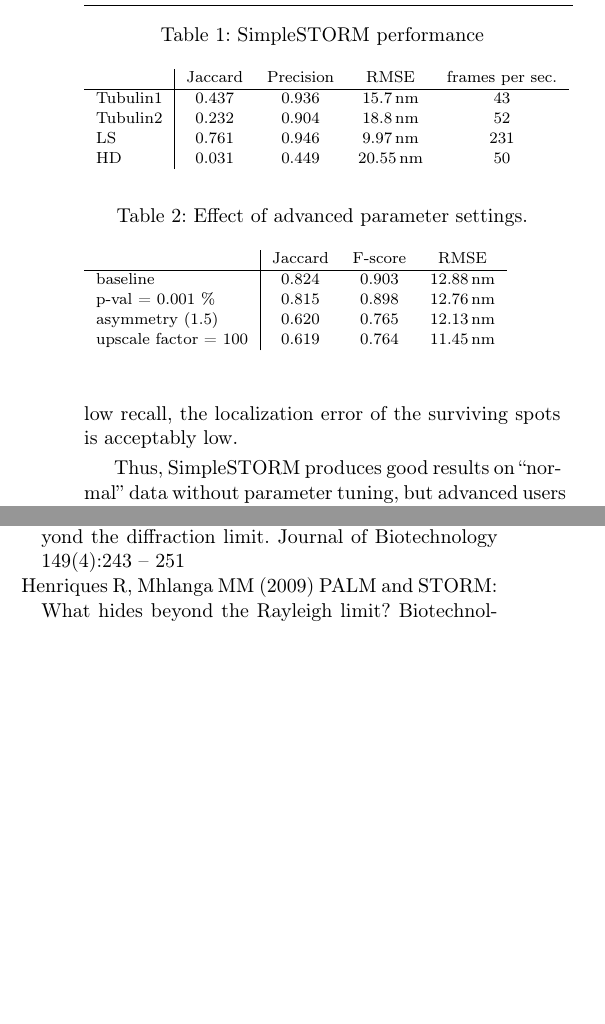
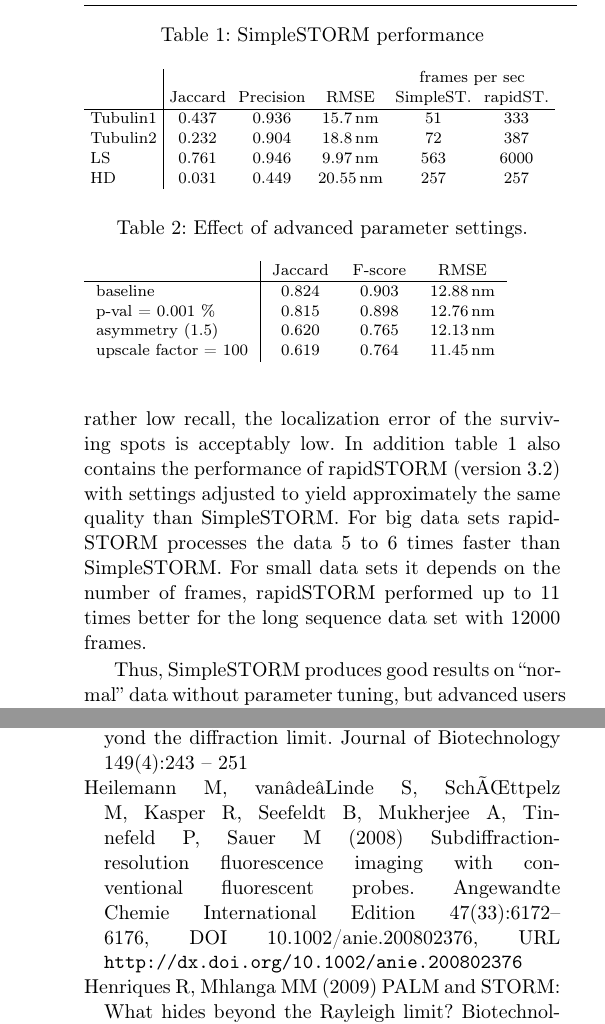
Before and after one commit to ukoethe/simpleSTORM-paper, a LaTeX paper (simpleSTORM.tex): two parts of the columns of page 12 of 15 before the commit and two parts of the columns of pages 12 and 14 of 15 after it, joined at a grey line, cut so that both start at the same text, the shorter picture padded with empty space. Compiled offline with pdfLaTeX.

Commit message:
Aenderungen wie in Email beschrieben

```diff
--- a/simpleSTORM.tex
+++ b/simpleSTORM.tex
@@ -662,15 +662,18 @@ and the root mean square error
 \]
 where $\mathrm{TP}$, $\mathrm{FN}$, and $\mathrm{FP}$ are the number of true positives, false negatives and false positives respectively, and $d(\vec{x}_i^*,\vec{x}_i)$ is the Euclidean distance of the $i^{\mathrm{th}}$ detection from the corresponding ground truth location. A true match is recorded if the ground truth position is within radius $r$ of the detection, and each ground truth point can be assigned at most once. We use the evaluation tool from the ISBI challenge website to compute these metrics with $r=0.3\mathrm{px}$.
 
-Table \ref{result_Training_0_3} shows the metrics and the processing speed for the four training data\-sets, where SimpleSTORM was run with standard settings on the first three datasets. That is, gain, offset, and PSF size were determined by self-calibration, the $p$-value was set to 0.01\%, and the reconstructed images were 16-fold upsampled relative to the originals. In the high density dataset, matched filtering was skipped, and an asymmetry threshold of 2 was introduced. Corresponding reconstructions are shown in figures \ref{tubulin1} and \ref{highdensity}. The reconstructed images contain both our detections and ground truth. It can be seen in the low density dataset (figure \ref{tubulin1} right) that the detections are typically within one pixel of the ground truth position in the reconstructed image. On the difficult high density dataset, SimpleSTORM still performs reasonably after the indicated manual parameter adjustments. While these adjustments result in a rather low recall, the localization error of the surviving spots is acceptably low.
+Table \ref{result_Training_0_3} shows the metrics and the processing speed for the four training data\-sets, where SimpleSTORM was run with standard settings on the first three datasets. That is, gain, offset, and PSF size were determined by self-calibration, the $p$-value was set to 0.01\%, and the reconstructed images were 8-fold upsampled relative to the originals. In the high density dataset, matched filtering was skipped, and an asymmetry threshold of 2 was introduced. Corresponding reconstructions are shown in figures \ref{tubulin1} and \ref{highdensity}. The reconstructed images contain both our detections and ground truth. It can be seen in the low density dataset (figure \ref{tubulin1} right) that the detections are typically within one pixel of the ground truth position in the reconstructed image. On the difficult high density dataset, SimpleSTORM still performs reasonably after the indicated manual parameter adjustments. While these adjustments result in a rather low recall, the localization error of the surviving spots is acceptably low.  In addition table \ref{result_Training_0_3} also contains the performance of rapidSTORM (version 3.2) with settings adjusted to yield approximately the same quality than SimpleSTORM. For big data sets rapidSTORM processes the data  5 to 6 times faster than SimpleSTORM. For small data sets it depends on the number of frames, rapidSTORM performed up to 11 times better for the long sequence data set with 12000 frames.
+
 \begin{table}
 \caption{SimpleSTORM performance }
-\begin{tabular}{l|cccccc}
-&Jaccard&Precision&RMSE&frames per sec.\\ \hline
-Tubulin1&0.437&0.936&15.7\,nm&43\\
-Tubulin2&0.232&0.904&18.8\,nm&52\\
-LS&0.761&0.946&9.97\,nm&231\\
-HD&0.031&0.449&20.55\,nm&50
+\tabcolsep=0.11cm
+\begin{tabular}{l|ccccccc}
+&&&&\multicolumn{2}{c}{frames per sec}\\
+&Jaccard&Precision&RMSE&SimpleST.& rapidST.\\ \hline
+Tubulin1&0.437&0.936&15.7\,nm&51&333\\
+Tubulin2&0.232&0.904&18.8\,nm&72&387\\
+LS&0.761&0.946&9.97\,nm&563&6000\\
+HD&0.031&0.449&20.55\,nm&257&257
 \end{tabular}
 \label{result_Training_0_3}
 \end{table}
@@ -703,7 +706,7 @@ upscale factor = 100&0.619&0.764&11.45\,nm
 \end{table}
 Lowering the p-value does not alter the results significantly, because the false positive rate is already very low. Applying an asymmetry threshold improves the RMSE, but discards a number of true positives along with the undesirable distorted spots. A higher upsampling factor increases the localization accuracy without removing any points, but increases the reconstruction time.
 
-Finally, we also applied SimpleSTORM to real data. A qualitative impression is given in figures \ref{fig:microtubuli}, \ref{fig:hela2-tubulin} and \ref{fig:hela2-actine}. In figure \ref{fig:microtubuli}, we can even make a qualitative statement: the depicted microtubuli have a true diameter of about 25nm, whereas the diameter in the reconstruction is about 60nm. Considering the expected RMSE and the average distance of the fluorescent markers from the actual molecule, this is in the expected ballpark.
+Finally, we also applied SimpleSTORM to real data. All images use direct stocastic optical reconstruction microscopy (dSTORM) \cite{heilemann_08_dstorm}. All three images (Figure \ref{fig:microtubuli}, \ref{fig:hela2-tubulin} and \ref{fig:hela2-actin}) were captured using a exposure time of 100~ms, a frequency of 9.8~Hz and an iradiation intensity of 3.5 kW per square cm. A qualitative impression is given in figures \ref{fig:microtubuli}, \ref{fig:hela2-tubulin} and \ref{fig:hela2-actine}. In figure \ref{fig:microtubuli}, we can even make a qualitative statement: the depicted microtubuli have a true diameter of about 25nm, whereas the diameter in the reconstruction is about 60nm. Considering the expected RMSE and the average distance of the fluorescent markers from the actual molecule, this is in the expected ballpark.
 \begin{figure*}
 \begin{centering}
 \includegraphics[width=0.3\textwidth]{figures/AVG_Hela2_aTub647-i.png}$\qquad$\includegraphics[width=0.3\textwidth]{figures/HeLa2_aTub647-i_resultHighContrast-1_reconstructed_rect.png}$\qquad$\includegraphics[width=0.3\textwidth]{figures/HeLa2_aTub647-i_resultHighContrast-1_rect.png}
```
Also changed, not shown: simpleSTORM.bib (+16 -0 lines), simpleSTORM.tex (1 more changed lines).
